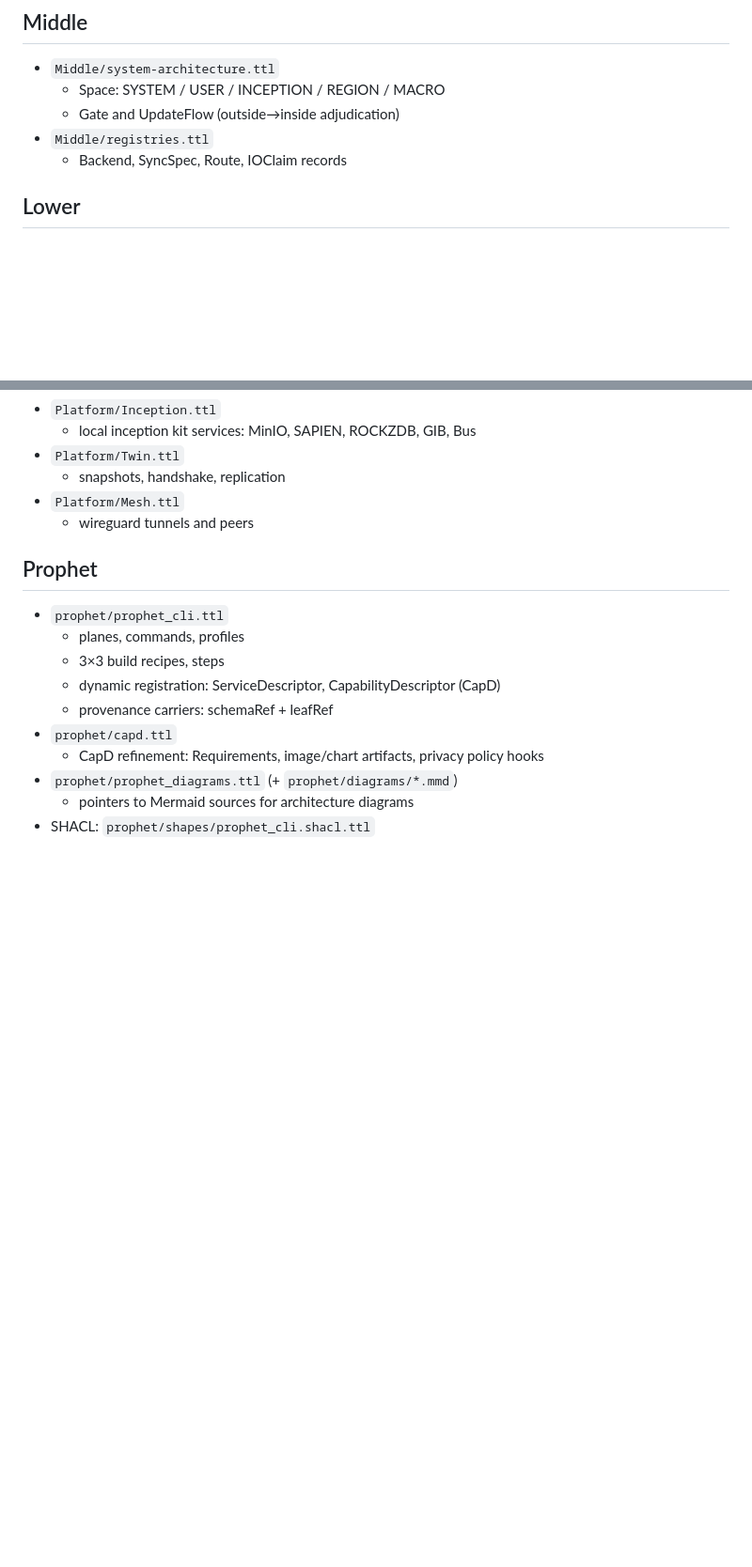
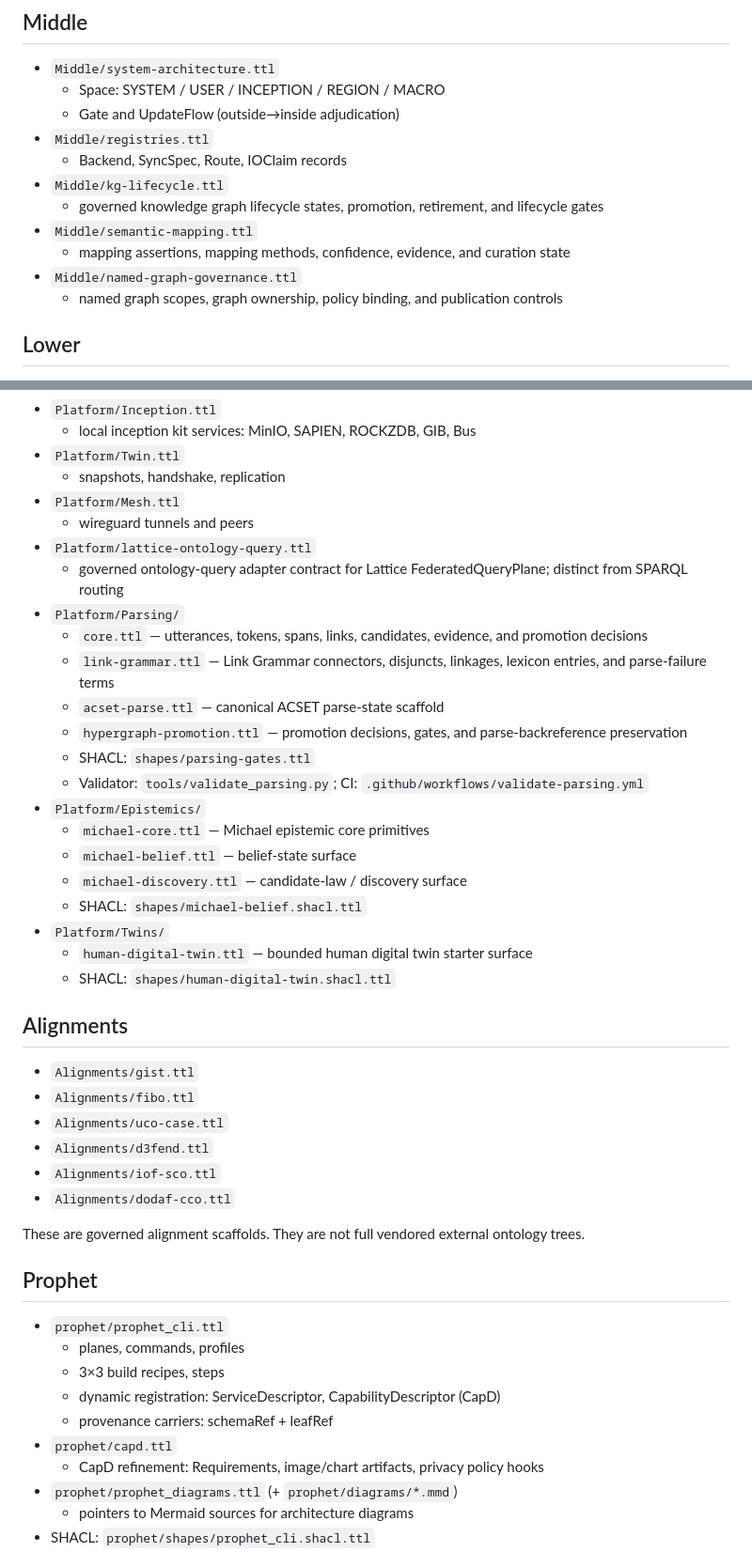
Before and after one commit to SocioProphet/ontogenesis, a Markdown page: docs/module-map.md, 2 parts joined by grey strips. Shown at 94% size. Rendered like a GitHub page; blank space fills up the shorter version.

Commit message:
docs: update module map for current ontology surfaces

```diff
--- a/docs/module-map.md
+++ b/docs/module-map.md
@@ -15,6 +15,12 @@ This repo defines a layered ontology stack plus gates/tools.
   - Gate and UpdateFlow (outside→inside adjudication)
 - `Middle/registries.ttl`
   - Backend, SyncSpec, Route, IOClaim records
+- `Middle/kg-lifecycle.ttl`
+  - governed knowledge graph lifecycle states, promotion, retirement, and lifecycle gates
+- `Middle/semantic-mapping.ttl`
+  - mapping assertions, mapping methods, confidence, evidence, and curation state
+- `Middle/named-graph-governance.ttl`
+  - named graph scopes, graph ownership, policy binding, and publication controls
 
 ## Lower
 - `Lower/bindings-core.ttl`
@@ -36,6 +42,33 @@ This repo defines a layered ontology stack plus gates/tools.
   - snapshots, handshake, replication
 - `Platform/Mesh.ttl`
   - wireguard tunnels and peers
+- `Platform/lattice-ontology-query.ttl`
+  - governed ontology-query adapter contract for Lattice FederatedQueryPlane; distinct from SPARQL routing
+- `Platform/Parsing/`
+  - `core.ttl` — utterances, tokens, spans, links, candidates, evidence, and promotion decisions
+  - `link-grammar.ttl` — Link Grammar connectors, disjuncts, linkages, lexicon entries, and parse-failure terms
+  - `acset-parse.ttl` — canonical ACSET parse-state scaffold
+  - `hypergraph-promotion.ttl` — promotion decisions, gates, and parse-backreference preservation
+  - SHACL: `shapes/parsing-gates.ttl`
+  - Validator: `tools/validate_parsing.py`; CI: `.github/workflows/validate-parsing.yml`
+- `Platform/Epistemics/`
+  - `michael-core.ttl` — Michael epistemic core primitives
+  - `michael-belief.ttl` — belief-state surface
+  - `michael-discovery.ttl` — candidate-law / discovery surface
+  - SHACL: `shapes/michael-belief.shacl.ttl`
+- `Platform/Twins/`
+  - `human-digital-twin.ttl` — bounded human digital twin starter surface
+  - SHACL: `shapes/human-digital-twin.shacl.ttl`
+
+## Alignments
+- `Alignments/gist.ttl`
+- `Alignments/fibo.ttl`
+- `Alignments/uco-case.ttl`
+- `Alignments/d3fend.ttl`
+- `Alignments/iof-sco.ttl`
+- `Alignments/dodaf-cco.ttl`
+
+These are governed alignment scaffolds. They are not full vendored external ontology trees.
 
 ## Prophet
 - `prophet/prophet_cli.ttl`
```
Also changed, not shown: other parts of docs/module-map.md (+21 -3 lines).
